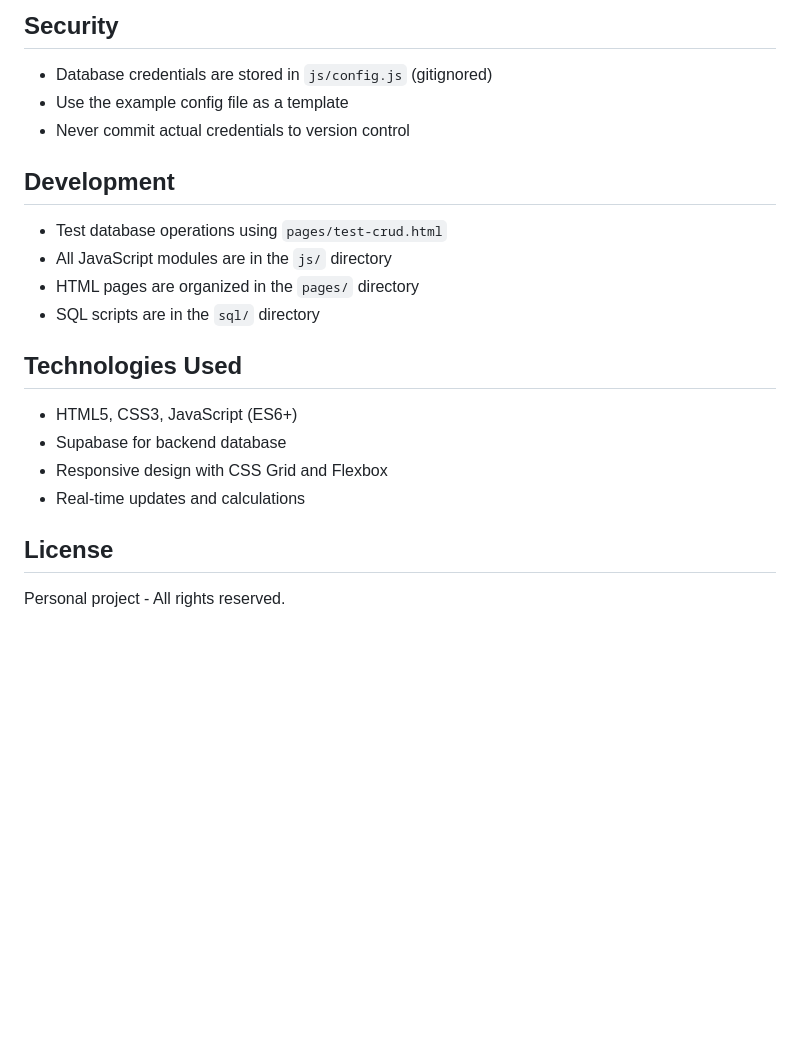
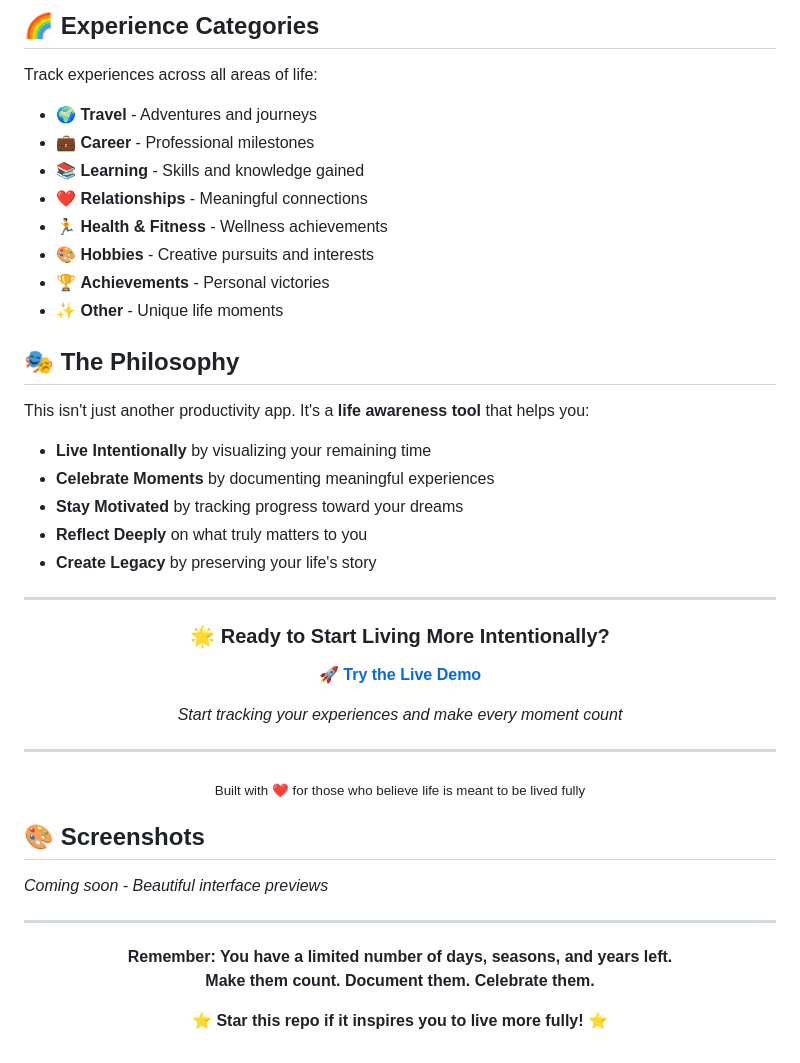
Before and after one commit to sameer-goel/life, a Markdown page: README.md, the part around one of its changes. Drawn GitHub-style; blank space fills up the shorter version.

Commit message:
Add rich public-facing README with inspiring content and clear value proposition

```diff
--- a/README.md
+++ b/README.md
@@ -77,24 +59,54 @@ expriencesofsameer/
 
-## Security
+## 🌈 Experience Categories
 
-- Database credentials are stored in `js/config.js` (gitignored)
-- Use the example config file as a template
-- Never commit actual credentials to version control
+Track experiences across all areas of life:
 
-## Development
+- 🌍 **Travel** - Adventures and journeys
+- 💼 **Career** - Professional milestones
+- 📚 **Learning** - Skills and knowledge gained
+- ❤️ **Relationships** - Meaningful connections
+- 🏃 **Health & Fitness** - Wellness achievements
+- 🎨 **Hobbies** - Creative pursuits and interests
+- 🏆 **Achievements** - Personal victories
+- ✨ **Other** - Unique life moments
 
-- Test database operations using `pages/test-crud.html`
-- All JavaScript modules are in the `js/` directory
-- HTML pages are organized in the `pages/` directory
-- SQL scripts are in the `sql/` directory
+## 🎭 The Philosophy
 
-## Technologies Used
+This isn't just another productivity app. It's a **life awareness tool** that helps you:
 
-- HTML5, CSS3, JavaScript (ES6+)
-- Supabase for backend database
-- Responsive design with CSS Grid and Flexbox
-- Real-time updates and calculations
+- **Live Intentionally** by visualizing your remaining time
+- **Celebrate Moments** by documenting meaningful experiences
+- **Stay Motivated** by tracking progress toward your dreams
+- **Reflect Deeply** on what truly matters to you
+- **Create Legacy** by preserving your life's story
 
-## License
+---
 
-Personal project - All rights reserved.
+<div align="center">
+
+### 🌟 Ready to Start Living More Intentionally?
+
+**[🚀 Try the Live Demo](https://your-demo-url.com)**
+
+*Start tracking your experiences and make every moment count*
+
+---
+
+<sub>Built with ❤️ for those who believe life is meant to be lived fully</sub>
+
+</div>
+
+## 🎨 Screenshots
+
+*Coming soon - Beautiful interface previews*
+
+---
+
+<div align="center">
+
+**Remember: You have a limited number of days, seasons, and years left.**
+**Make them count. Document them. Celebrate them.**
+
+⭐ **Star this repo if it inspires you to live more fully!** ⭐
+
+</div>
```
Also changed, not shown: other parts of README.md (+45 -63 lines).
